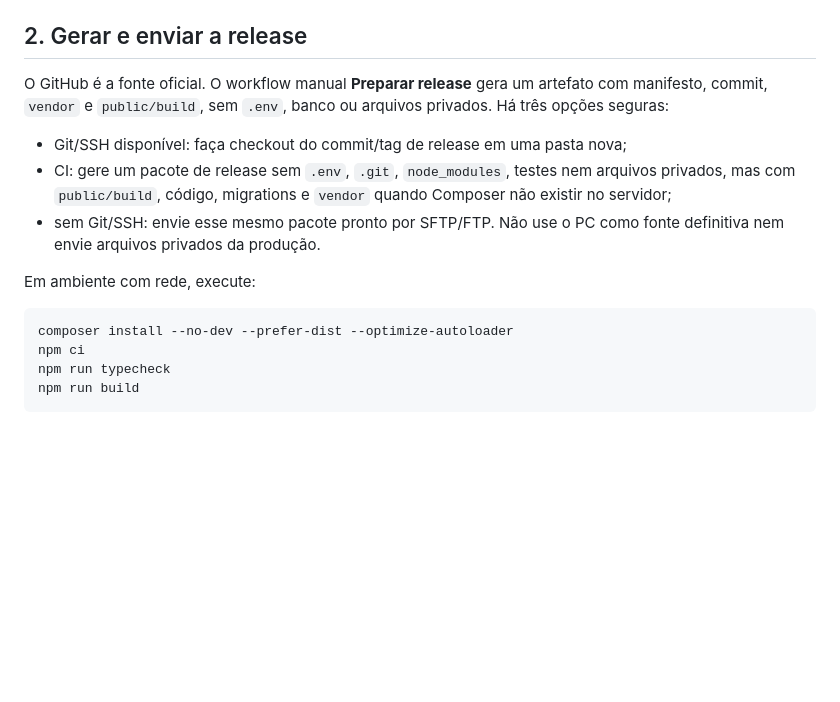
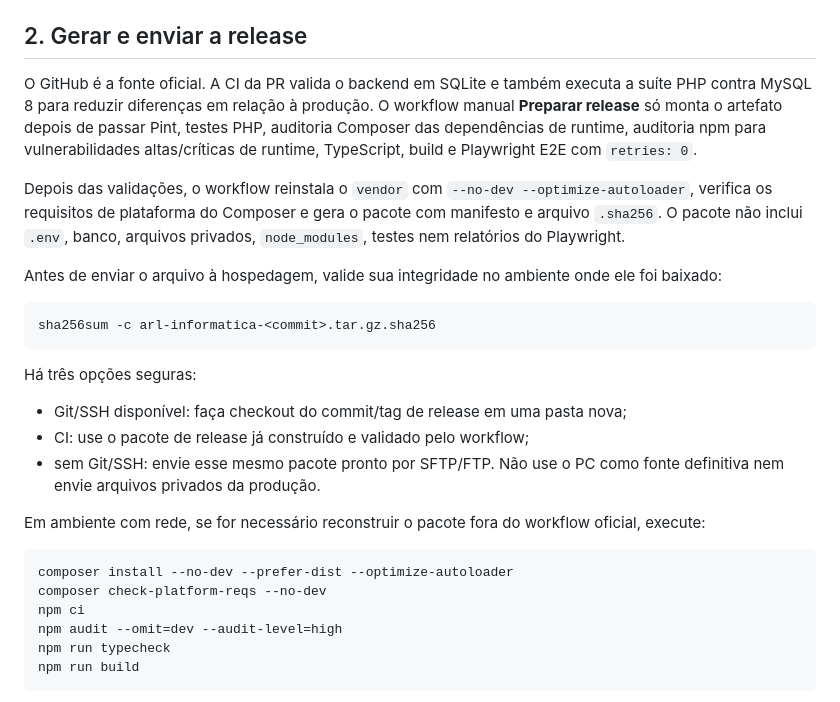
Before and after one commit to dsnakeall-crypto/arlinformatica, a Markdown page: docs/KINGHOST_DEPLOY.md, the part around the change. GitHub-like rendering; blank space fills up the shorter version.

Commit message:
docs: detalhar gates de release e integridade

````diff
--- a/docs/KINGHOST_DEPLOY.md
+++ b/docs/KINGHOST_DEPLOY.md
@@ -11,17 +11,29 @@ Este roteiro serve para KingHost, outro *shared hosting* ou VPS. Limites de disc
 
 ## 2. Gerar e enviar a release
 
-O GitHub é a fonte oficial. O workflow manual **Preparar release** gera um artefato com manifesto, commit, `vendor` e `public/build`, sem `.env`, banco ou arquivos privados. Há três opções seguras:
+O GitHub é a fonte oficial. A CI da PR valida o backend em SQLite e também executa a suíte PHP contra MySQL 8 para reduzir diferenças em relação à produção. O workflow manual **Preparar release** só monta o artefato depois de passar Pint, testes PHP, auditoria Composer das dependências de runtime, auditoria npm para vulnerabilidades altas/críticas de runtime, TypeScript, build e Playwright E2E com `retries: 0`.
+
+Depois das validações, o workflow reinstala o `vendor` com `--no-dev --optimize-autoloader`, verifica os requisitos de plataforma do Composer e gera o pacote com manifesto e arquivo `.sha256`. O pacote não inclui `.env`, banco, arquivos privados, `node_modules`, testes nem relatórios do Playwright.
+
+Antes de enviar o arquivo à hospedagem, valide sua integridade no ambiente onde ele foi baixado:
+
+```bash
+sha256sum -c arl-informatica-<commit>.tar.gz.sha256
+```
+
+Há três opções seguras:
 
 - Git/SSH disponível: faça checkout do commit/tag de release em uma pasta nova;
-- CI: gere um pacote de release sem `.env`, `.git`, `node_modules`, testes nem arquivos privados, mas com `public/build`, código, migrations e `vendor` quando Composer não existir no servidor;
+- CI: use o pacote de release já construído e validado pelo workflow;
 - sem Git/SSH: envie esse mesmo pacote pronto por SFTP/FTP. Não use o PC como fonte definitiva nem envie arquivos privados da produção.
 
-Em ambiente com rede, execute:
+Em ambiente com rede, se for necessário reconstruir o pacote fora do workflow oficial, execute:
 
 ```bash
 composer install --no-dev --prefer-dist --optimize-autoloader
+composer check-platform-reqs --no-dev
 npm ci
+npm audit --omit=dev --audit-level=high
 npm run typecheck
 npm run build
 ```
````
